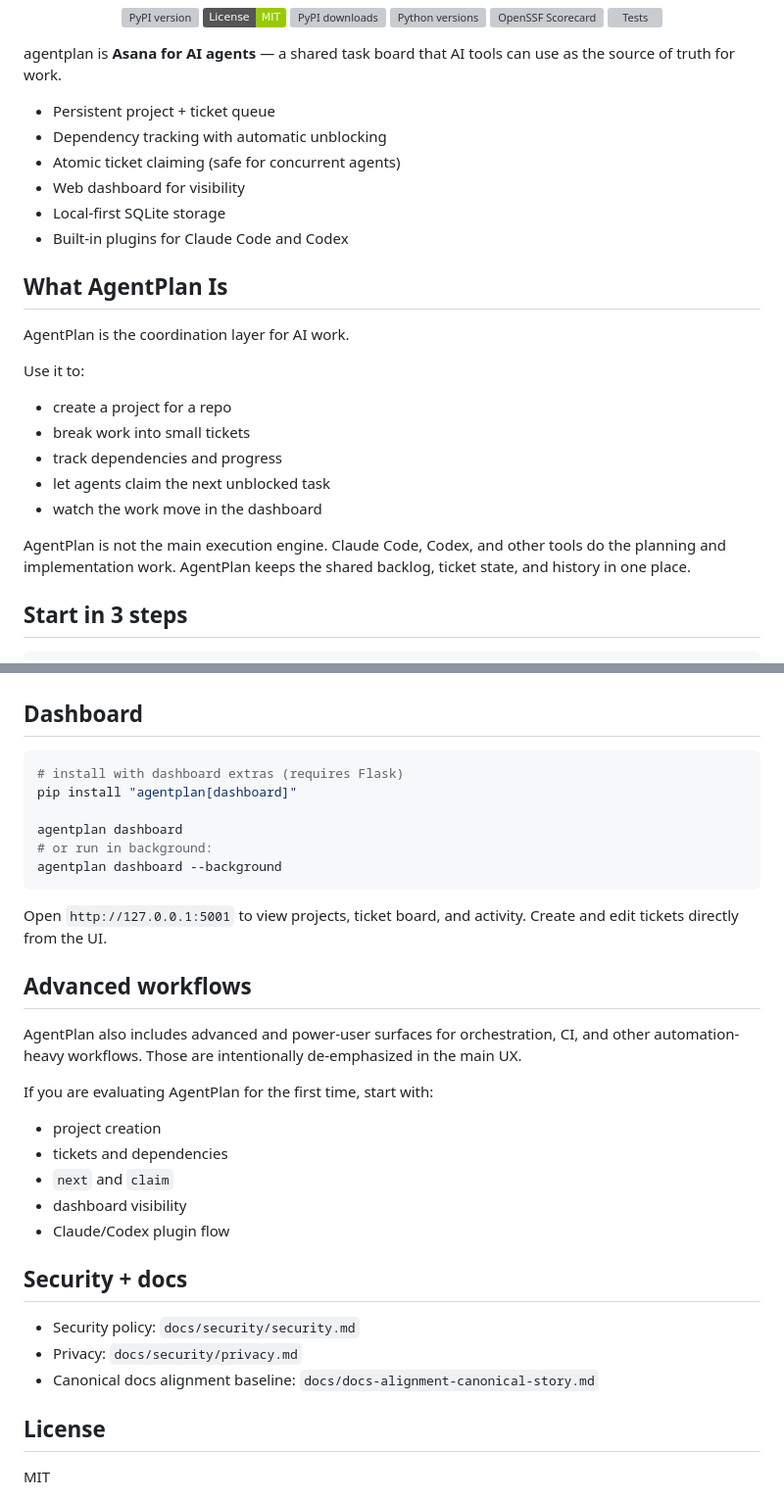
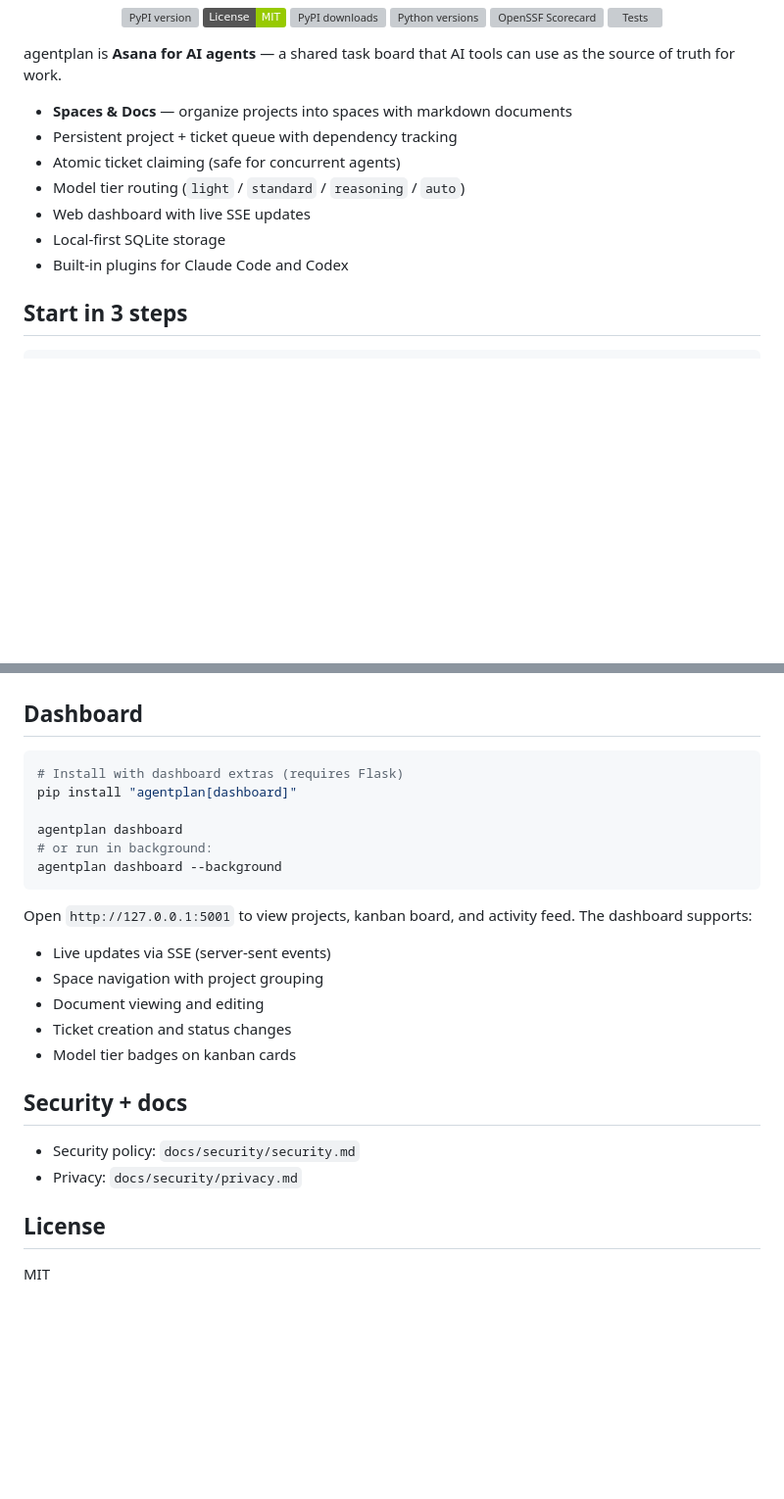
Before and after one commit to fraction12/agentplan, a Markdown page: README.md, 2 parts joined by grey strips. Shown at 98% size. GitHub-like rendering; badges without logos; blank space fills up the shorter version; grey boxes are pictures that could not be loaded.

````diff
--- a/README.md
+++ b/README.md
@@ -14,25 +14,13 @@
 
 agentplan is **Asana for AI agents** — a shared task board that AI tools can use as the source of truth for work.
 
-- Persistent project + ticket queue
-- Dependency tracking with automatic unblocking
+- **Spaces & Docs** — organize projects into spaces with markdown documents
+- Persistent project + ticket queue with dependency tracking
 - Atomic ticket claiming (safe for concurrent agents)
-- Web dashboard for visibility
+- Model tier routing (`light` / `standard` / `reasoning` / `auto`)
+- Web dashboard with live SSE updates
 - Local-first SQLite storage
 - Built-in plugins for Claude Code and Codex
-
-## What AgentPlan Is
-
-AgentPlan is the coordination layer for AI work.
-
-Use it to:
-- create a project for a repo
-- break work into small tickets
-- track dependencies and progress
-- let agents claim the next unblocked task
-- watch the work move in the dashboard
-
-AgentPlan is not the main execution engine. Claude Code, Codex, and other tools do the planning and implementation work. AgentPlan keeps the shared backlog, ticket state, and history in one place.
 
 ## Start in 3 steps
 
@@ -185,7 +205,7 @@ After setup, restart the AI tool.
 ## Dashboard
 
 ```bash
-# install with dashboard extras (requires Flask)
+# Install with dashboard extras (requires Flask)
 pip install "agentplan[dashboard]"
 
 agentplan dashboard
@@ -193,24 +213,18 @@ agentplan dashboard
 agentplan dashboard --background
 ```
 
-Open `http://127.0.0.1:5001` to view projects, ticket board, and activity. Create and edit tickets directly from the UI.
+Open `http://127.0.0.1:5001` to view projects, kanban board, and activity feed. The dashboard supports:
 
-## Advanced workflows
-
-AgentPlan also includes advanced and power-user surfaces for orchestration, CI, and other automation-heavy workflows. Those are intentionally de-emphasized in the main UX.
-
-If you are evaluating AgentPlan for the first time, start with:
-- project creation
-- tickets and dependencies
-- `next` and `claim`
-- dashboard visibility
-- Claude/Codex plugin flow
+- Live updates via SSE (server-sent events)
+- Space navigation with project grouping
+- Document viewing and editing
+- Ticket creation and status changes
+- Model tier badges on kanban cards
 
 ## Security + docs
 
 - Security policy: `docs/security/security.md`
 - Privacy: `docs/security/privacy.md`
-- Canonical docs alignment baseline: `docs/docs-alignment-canonical-story.md`
 
 ## License
 
````
Also changed, not shown: other parts of README.md (+58 -26 lines), docs/docs-alignment-canonical-story.md (+3 -0 lines).
